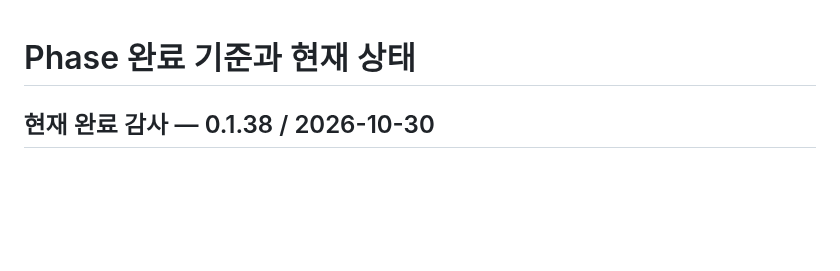
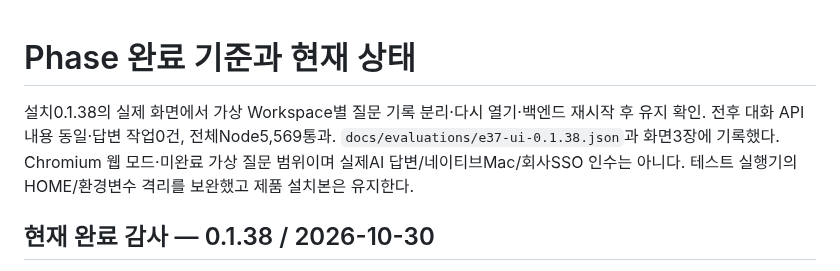
Before and after one commit to thisisnew/dougle, a Markdown page: docs/phase-plan.md, the part around the change. Rendered like a GitHub page; blank space fills up the shorter version.

```diff
--- a/docs/phase-plan.md
+++ b/docs/phase-plan.md
@@ -1,4 +1,6 @@
 # Phase 완료 기준과 현재 상태
+
+설치0.1.38의 실제 화면에서 가상 Workspace별 질문 기록 분리·다시 열기·백엔드 재시작 후 유지 확인. 전후 대화 API 내용 동일·답변 작업0건, 전체Node5,569통과. `docs/evaluations/e37-ui-0.1.38.json`과 화면3장에 기록했다. Chromium 웹 모드·미완료 가상 질문 범위이며 실제AI 답변/네이티브Mac/회사SSO 인수는 아니다. 테스트 실행기의 HOME/환경변수 격리를 보완했고 제품 설치본은 유지한다.
 
 ## 현재 완료 감사 — 0.1.38 / 2026-10-30
 
```
Also changed, not shown: HANDOFF.md (+2 -0 lines), docs/portability-verification.md (+2 -0 lines), docs/screenshots/e37-038-alpha.png (added), docs/screenshots/e37-038-beta.png (added), docs/screenshots/e37-038-restart.png (added), 4 other files.
